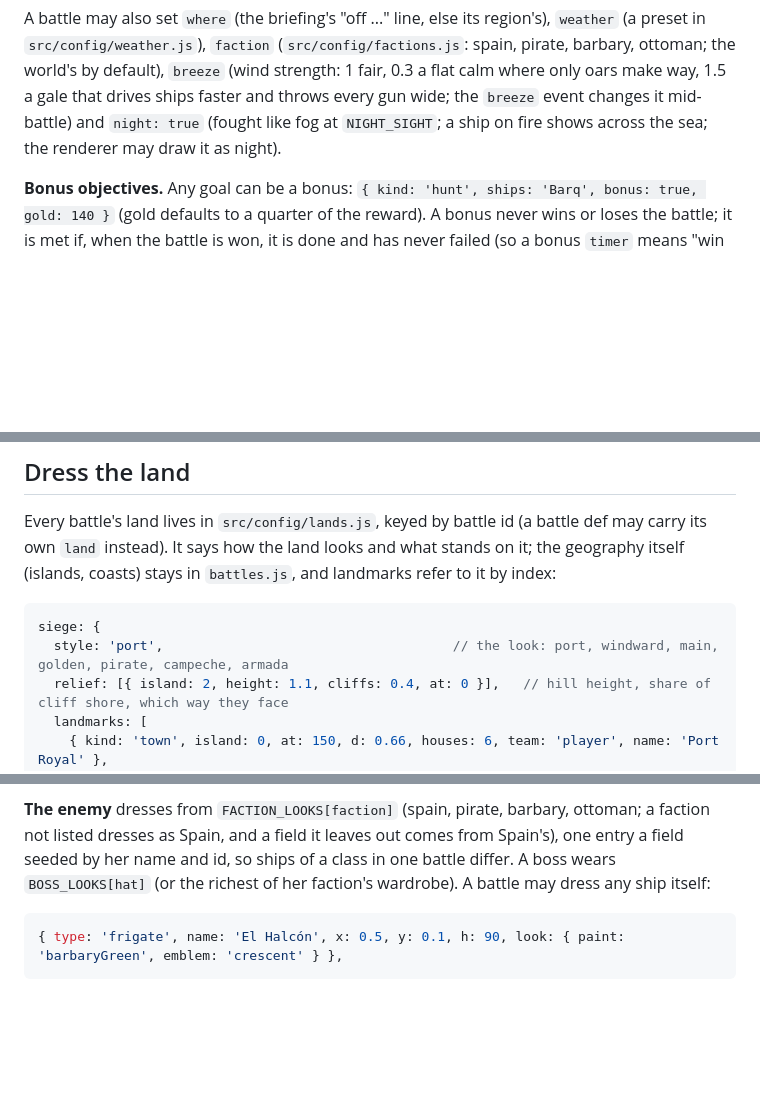
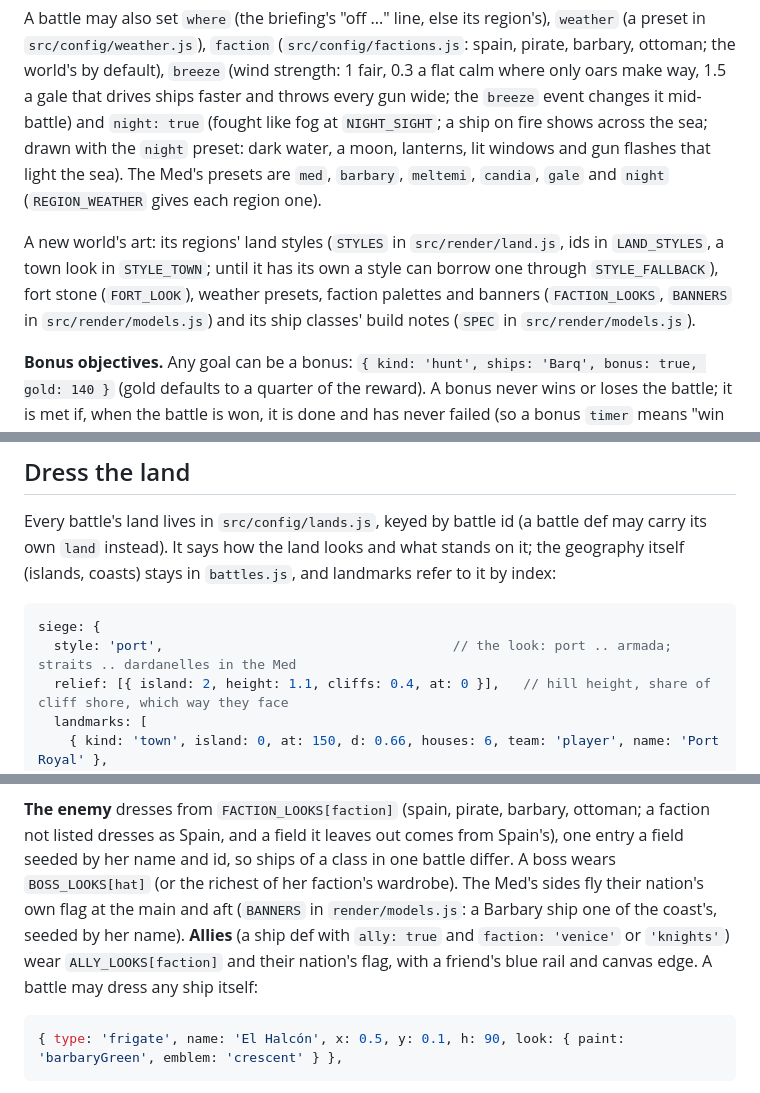
Before and after one commit to nanderson815/newDirectory, a Markdown page: broadside/docs/EXTENDING.md, 3 parts joined by grey strips. Drawn GitHub-style; blank space fills up the shorter version.

````diff
--- a/broadside/docs/EXTENDING.md
+++ b/broadside/docs/EXTENDING.md
@@ -70,7 +70,14 @@ A battle may also set `where` (the briefing's "off ..." line, else its region's)
 `src/config/weather.js`), `faction` (`src/config/factions.js`: spain, pirate, barbary, ottoman; the world's by
 default), `breeze` (wind strength: 1 fair, 0.3 a flat calm where only oars make way, 1.5 a gale that drives ships
 faster and throws every gun wide; the `breeze` event changes it mid-battle) and `night: true` (fought like fog at
-`NIGHT_SIGHT`; a ship on fire shows across the sea; the renderer may draw it as night).
+`NIGHT_SIGHT`; a ship on fire shows across the sea; drawn with the `night` preset: dark water, a moon, lanterns,
+lit windows and gun flashes that light the sea). The Med's presets are `med`, `barbary`, `meltemi`, `candia`, `gale`
+and `night` (`REGION_WEATHER` gives each region one).
+
+A new world's art: its regions' land styles (`STYLES` in `src/render/land.js`, ids in `LAND_STYLES`, a town look in
+`STYLE_TOWN`; until it has its own a style can borrow one through `STYLE_FALLBACK`), fort stone (`FORT_LOOK`), weather
+presets, faction palettes and banners (`FACTION_LOOKS`, `BANNERS` in `src/render/models.js`) and its ship classes'
+build notes (`SPEC` in `src/render/models.js`).
 
 **Bonus objectives.** Any goal can be a bonus: `{ kind: 'hunt', ships: 'Barq', bonus: true, gold: 140 }` (gold
 defaults to a quarter of the reward). A bonus never wins or loses the battle; it is met if, when the battle is won,
@@ -124,7 +131,7 @@ instead). It says how the land looks and what stands on it; the geography itself
 
 ```js
 siege: {
-  style: 'port',                                     // the look: port, windward, main, golden, pirate, campeche, armada
+  style: 'port',                                     // the look: port .. armada; straits .. dardanelles in the Med
   relief: [{ island: 2, height: 1.1, cliffs: 0.4, at: 0 }],   // hill height, share of cliff shore, which way they face
   landmarks: [
     { kind: 'town', island: 0, at: 150, d: 0.66, houses: 6, team: 'player', name: 'Port Royal' },
@@ -339,7 +346,10 @@ mast. The side colours are not part of a look: an English ship keeps a blue rail
 
 **The enemy** dresses from `FACTION_LOOKS[faction]` (spain, pirate, barbary, ottoman; a faction not listed dresses as
 Spain, and a field it leaves out comes from Spain's), one entry a field seeded by her name and id, so ships of a class
-in one battle differ. A boss wears `BOSS_LOOKS[hat]` (or the richest of her faction's wardrobe). A battle may dress
+in one battle differ. A boss wears `BOSS_LOOKS[hat]` (or the richest of her faction's wardrobe). The Med's sides fly
+their nation's own flag at the main and aft (`BANNERS` in `render/models.js`: a Barbary ship one of the coast's,
+seeded by her name). **Allies** (a ship def with `ally: true` and `faction: 'venice'` or `'knights'`) wear
+`ALLY_LOOKS[faction]` and their nation's flag, with a friend's blue rail and canvas edge. A battle may dress
 any ship itself:
 
 ```js
````
Also changed, not shown: broadside/docs/DESIGN.md (+16 -0 lines).
